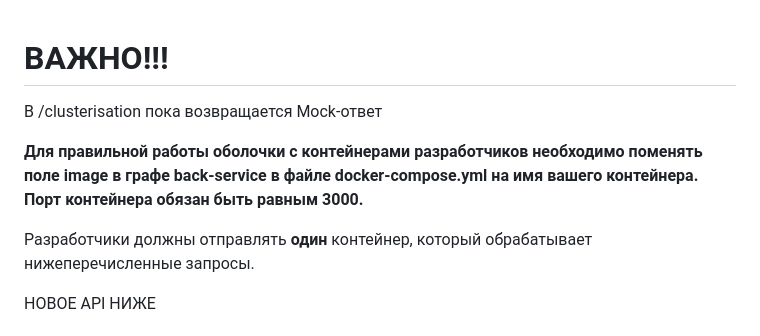
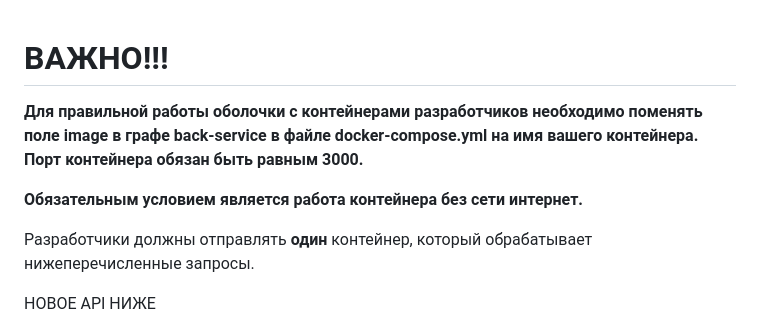
Before and after one commit to Zhilg/Dvizhenie, a Markdown page: README.md, the part around the change. Rendered like a GitHub page.

```diff
--- a/README.md
+++ b/README.md
@@ -2,11 +2,13 @@
 ===========================================================================
 
 
-В /clusterisation пока возвращается Mock-ответ
-
 **Для правильной работы оболочки с контейнерами разработчиков необходимо поменять поле image в графе back-service в файле docker-compose.yml на имя вашего контейнера. Порт контейнера обязан быть равным 3000.**
 
+**Обязательным условием является работа контейнера без сети интернет.**
+
 Разработчики должны отправлять **один** контейнер, который обрабатывает нижеперечисленные запросы.
+
+
 
 НОВОЕ API НИЖЕ
 
```
